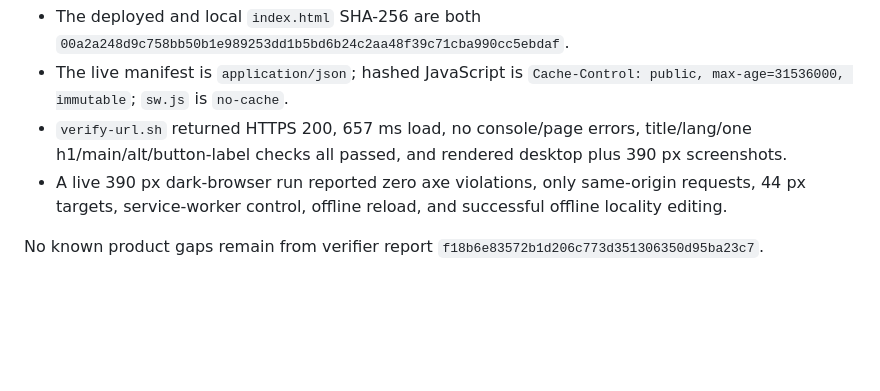
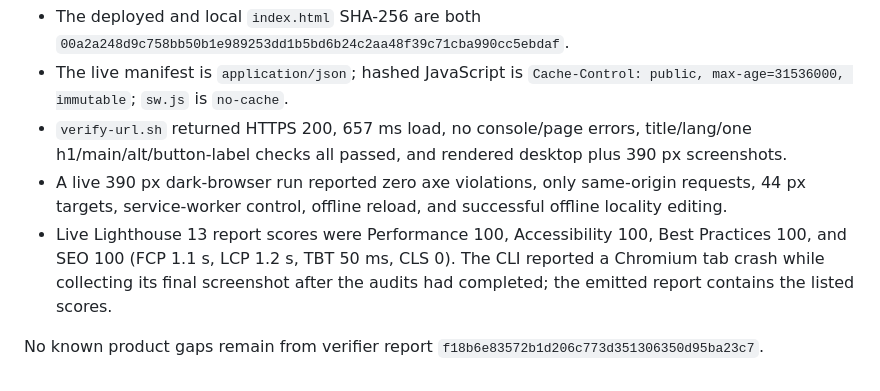
Before and after one commit to B-Divyesh/sf-bird-id-evidence-card, a Markdown page: .factory/handoff.md, the part around the change. Rendered like a GitHub page; blank space fills up the shorter version.

Commit message:
docs: add live performance evidence

```diff
--- a/.factory/handoff.md
+++ b/.factory/handoff.md
@@ -44,5 +44,6 @@ Deployed on 2026-08-28 using `/opt/fleet/lib/deploy-static.sh bird-id-evidence-c
 - The live manifest is `application/json`; hashed JavaScript is `Cache-Control: public, max-age=31536000, immutable`; `sw.js` is `no-cache`.
 - `verify-url.sh` returned HTTPS 200, 657 ms load, no console/page errors, title/lang/one h1/main/alt/button-label checks all passed, and rendered desktop plus 390 px screenshots.
 - A live 390 px dark-browser run reported zero axe violations, only same-origin requests, 44 px targets, service-worker control, offline reload, and successful offline locality editing.
+- Live Lighthouse 13 report scores were Performance 100, Accessibility 100, Best Practices 100, and SEO 100 (FCP 1.1 s, LCP 1.2 s, TBT 50 ms, CLS 0). The CLI reported a Chromium tab crash while collecting its final screenshot after the audits had completed; the emitted report contains the listed scores.
 
 No known product gaps remain from verifier report `f18b6e83572b1d206c773d351306350d95ba23c7`.
```
